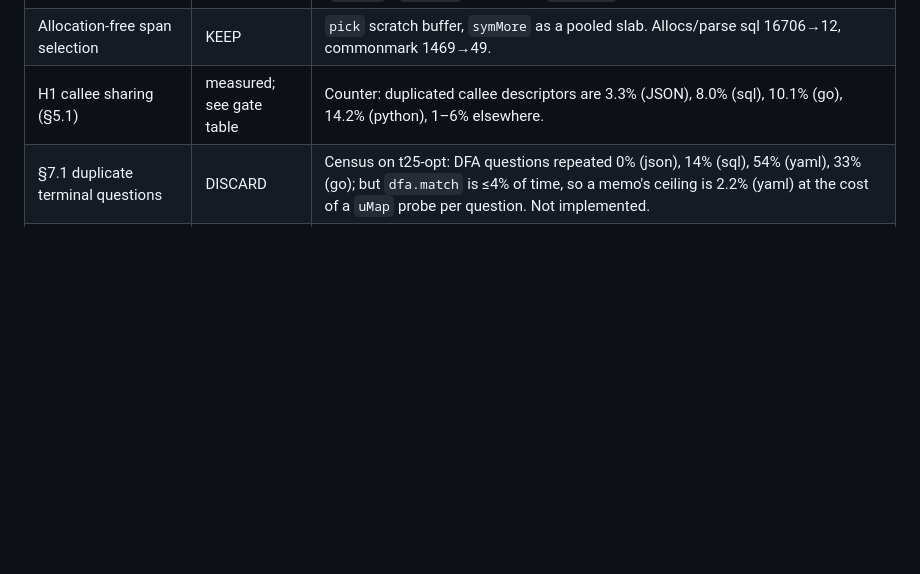
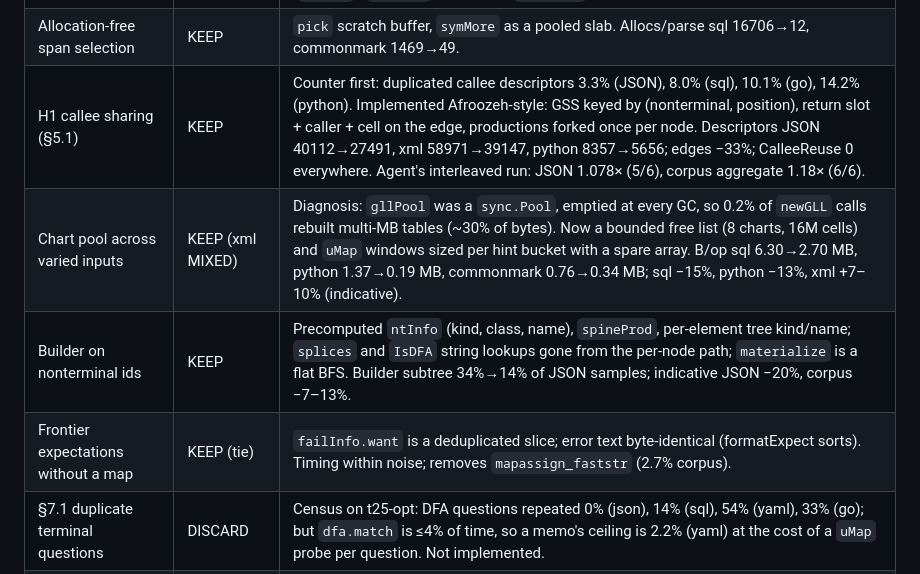
Before and after one commit to marcelocantos/xbnf, a Markdown page: docs/parse-speed.md, the part around the change. Drawn GitHub-style; blank space fills up the shorter version.

Commit message:
Record round-three verdicts in the parse-speed log
Co-Authored-By: Claude Fable 5.1 <noreply@anthropic.com>
Claude-Session: https://claude.ai/code/session_016SzVndGhRdCWB31G2XwXy3

```diff
--- a/docs/parse-speed.md
+++ b/docs/parse-speed.md
@@ -104,7 +104,10 @@ kept change (no `make golden-update` in this programme).
 | DFA ASCII tables + allocation-free twalk (§7.2) | KEEP | `dfaState.ascii[128]` before the rune map; twalk uses a scratch stack + arena, `describeElem` interned (was `strconv.Quote` per failure). Allocs/parse commonmark 32264→1469, xml 19692→3101; commonmark ns/op −69% (indicative). |
 | Root-end tracking | KEEP | `endAt` map written per completion, read only for the root: replaced by three ints (`rootAt`). `noteEnd` was 44% of `uMap.get` time on JSON. |
 | Allocation-free span selection | KEEP | `pick` scratch buffer, `symMore` as a pooled slab. Allocs/parse sql 16706→12, commonmark 1469→49. |
-| H1 callee sharing (§5.1) | measured; see gate table | Counter: duplicated callee descriptors are 3.3% (JSON), 8.0% (sql), 10.1% (go), 14.2% (python), 1–6% elsewhere. |
+| H1 callee sharing (§5.1) | KEEP | Counter first: duplicated callee descriptors 3.3% (JSON), 8.0% (sql), 10.1% (go), 14.2% (python). Implemented Afroozeh-style: GSS keyed by (nonterminal, position), return slot + caller + cell on the edge, productions forked once per node. Descriptors JSON 40112→27491, xml 58971→39147, python 8357→5656; edges −33%; CalleeReuse 0 everywhere. Agent's interleaved run: JSON 1.078× (5/6), corpus aggregate 1.18× (6/6). |
+| Chart pool across varied inputs | KEEP (xml MIXED) | Diagnosis: `gllPool` was a `sync.Pool`, emptied at every GC, so 0.2% of `newGLL` calls rebuilt multi-MB tables (~30% of bytes). Now a bounded free list (8 charts, 16M cells) and `uMap` windows sized per hint bucket with a spare array. B/op sql 6.30→2.70 MB, python 1.37→0.19 MB, commonmark 0.76→0.34 MB; sql −15%, python −13%, xml +7–10% (indicative). |
+| Builder on nonterminal ids | KEEP | Precomputed `ntInfo` (kind, class, name), `spineProd`, per-element tree kind/name; `splices` and `IsDFA` string lookups gone from the per-node path; `materialize` is a flat BFS. Builder subtree 34%→14% of JSON samples; indicative JSON −20%, corpus −7–13%. |
+| Frontier expectations without a map | KEEP (tie) | `failInfo.want` is a deduplicated slice; error text byte-identical (formatExpect sorts). Timing within noise; removes `mapassign_faststr` (2.7% corpus). |
 | §7.1 duplicate terminal questions | DISCARD | Census on t25-opt: DFA questions repeated 0% (json), 14% (sql), 54% (yaml), 33% (go); but `dfa.match` is ≤4% of time, so a memo's ceiling is 2.2% (yaml) at the cost of a `uMap` probe per question. Not implemented. |
 | §7.1 batched joins | DEFERRED | Join fanout is bounded by GSS edges per node; after unit shortcut the GSS is the sharing point already. Reopen if a language shows a node with hundreds of edges in `ParseProfile`. |
 | H4 context projection (§6.1) | DEFERRED | The engine has no environment: `@col` is a function of position, `%name` resolves inside the production instance (now via evidence links). Reopen when a grammar needs a parent's indentation or lexical mode in the invocation key. |
```
